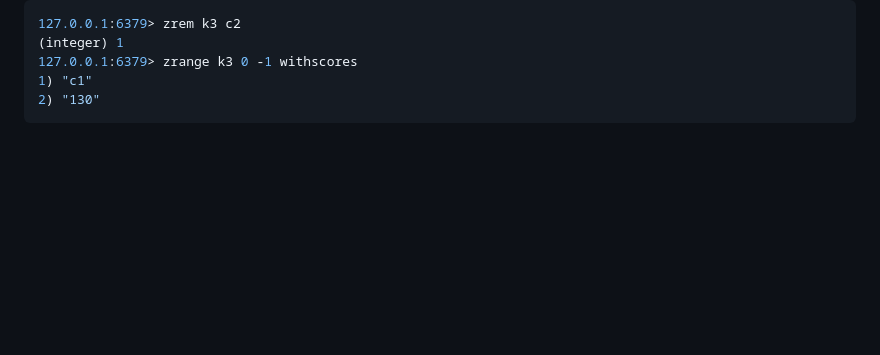
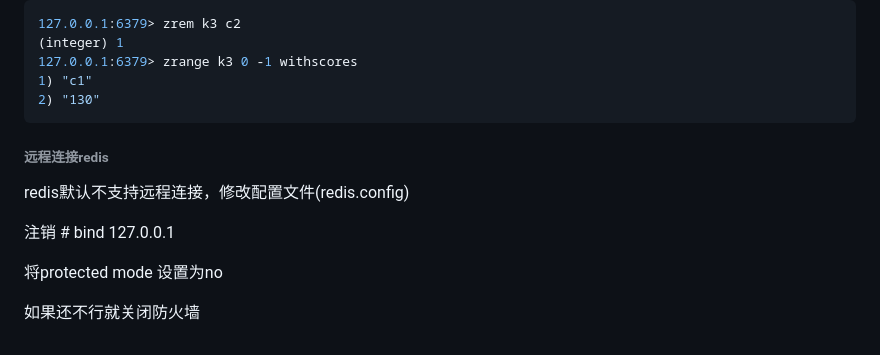
Before and after one commit to Breeze1203/study-essay, a Markdown page: Redis.md, the part around the change. Rendered like a GitHub page; blank space fills up the shorter version.

Commit message:
远程登录

````diff
--- a/Redis.md
+++ b/Redis.md
@@ -617,3 +617,13 @@ OK
 1) "c1"
 2) "130"
 ```
+
+###### 远程连接redis
+
+redis默认不支持远程连接，修改配置文件(redis.config)
+
+注销 # bind 127.0.0.1
+
+将protected mode 设置为no
+
+如果还不行就关闭防火墙
````
